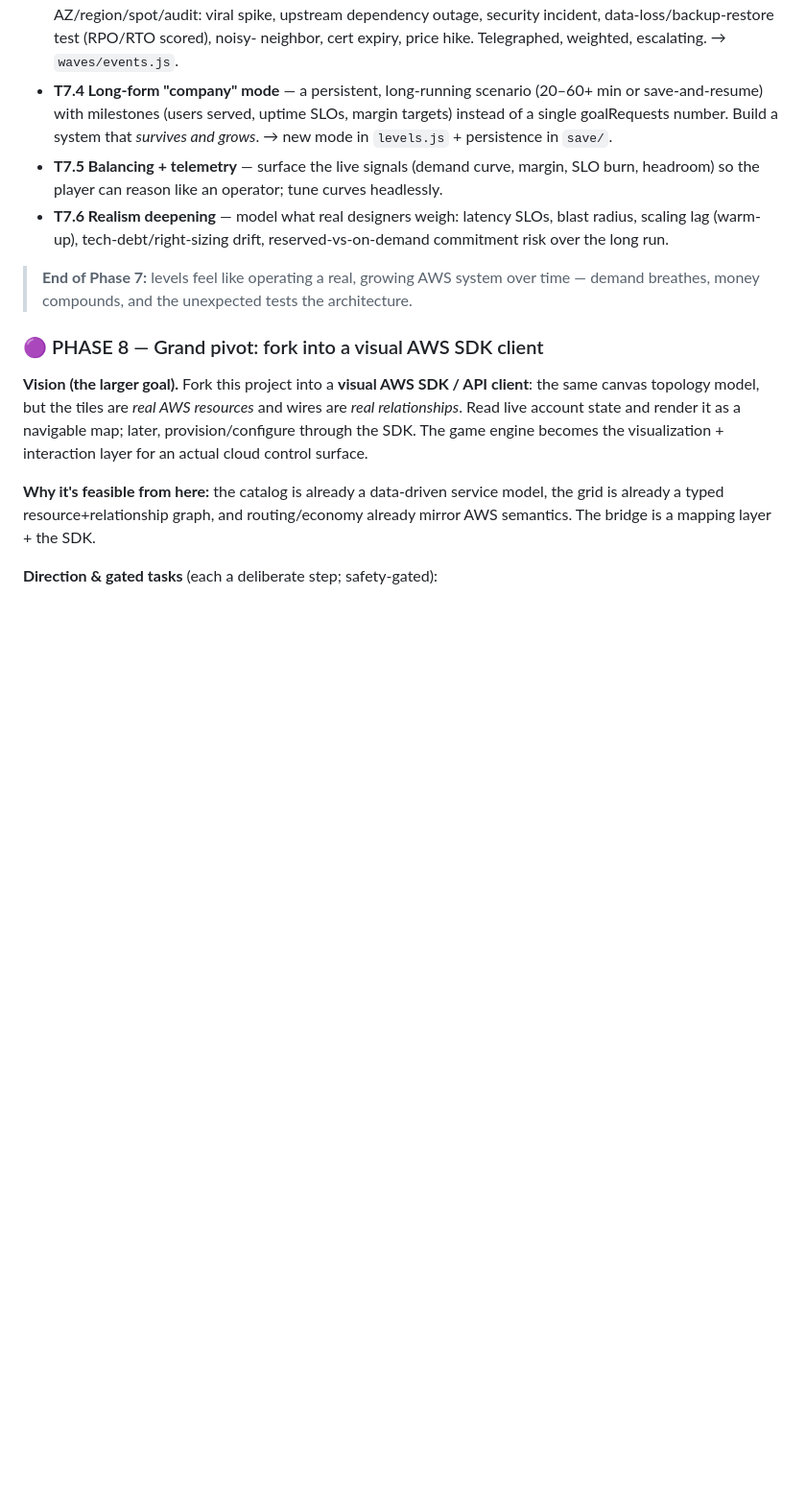
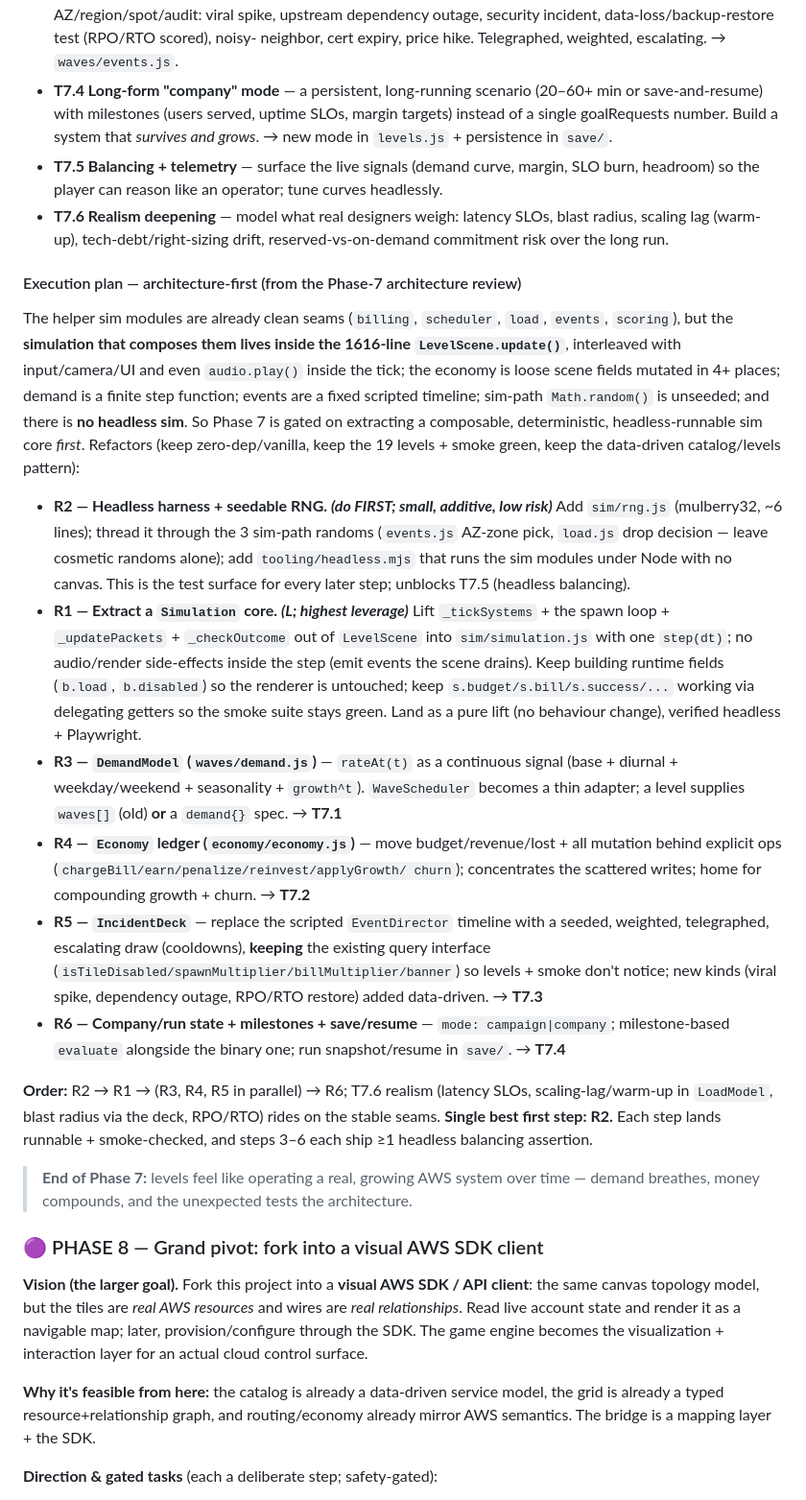
Before and after one commit to EDOS-Engineering/rackoon-tycoon, a Markdown page: backlog.md, the part around the change. Shown at 96% size. GitHub-like rendering; blank space fills up the shorter version.

Commit message:
Phase 7: record architecture-first execution plan (R1–R6) + order
From the Phase-7 architecture review: the sim modules are clean seams but the
composition lives inside the 1616-line LevelScene; no headless sim; unseeded
sim-path RNG; demand is a finite step function; events are a scripted timeline.
Plan extracts a composable, deterministic, headless-runnable sim core first:
R2 (seedable RNG + headless harness) → R1 (Simulation core) → R3 DemandModel /
R4 Economy ledger / R5 IncidentDeck → R6 company mode. Order + first step (R2)
recorded; constraints preserved (zero-dep, 19 levels + smoke green, data-driven).

```diff
--- a/backlog.md
+++ b/backlog.md
@@ -407,6 +407,47 @@ Epoch makes the world *alive*.
   radius, scaling lag (warm-up), tech-debt/right-sizing drift, reserved-vs-on-demand
   commitment risk over the long run.
 
+#### Execution plan — architecture-first (from the Phase-7 architecture review)
+The helper sim modules are already clean seams (`billing`, `scheduler`, `load`,
+`events`, `scoring`), but the **simulation that composes them lives inside the
+1616-line `LevelScene.update()`**, interleaved with input/camera/UI and even
+`audio.play()` inside the tick; the economy is loose scene fields mutated in 4+
+places; demand is a finite step function; events are a fixed scripted timeline;
+sim-path `Math.random()` is unseeded; and there is **no headless sim**. So Phase 7
+is gated on extracting a composable, deterministic, headless-runnable sim core
+*first*. Refactors (keep zero-dep/vanilla, keep the 19 levels + smoke green, keep
+the data-driven catalog/levels pattern):
+
+- **R2 — Headless harness + seedable RNG. _(do FIRST; small, additive, low risk)_**
+  Add `sim/rng.js` (mulberry32, ~6 lines); thread it through the 3 sim-path randoms
+  (`events.js` AZ-zone pick, `load.js` drop decision — leave cosmetic randoms alone);
+  add `tooling/headless.mjs` that runs the sim modules under Node with no canvas.
+  This is the test surface for every later step; unblocks T7.5 (headless balancing).
+- **R1 — Extract a `Simulation` core. _(L; highest leverage)_** Lift `_tickSystems` +
+  the spawn loop + `_updatePackets` + `_checkOutcome` out of `LevelScene` into
+  `sim/simulation.js` with one `step(dt)`; no audio/render side-effects inside the
+  step (emit events the scene drains). Keep building runtime fields (`b.load`,
+  `b.disabled`) so the renderer is untouched; keep `s.budget/s.bill/s.success/...`
+  working via delegating getters so the smoke suite stays green. Land as a pure lift
+  (no behaviour change), verified headless + Playwright.
+- **R3 — `DemandModel` (`waves/demand.js`)** — `rateAt(t)` as a continuous signal
+  (base + diurnal + weekday/weekend + seasonality + `growth^t`). `WaveScheduler`
+  becomes a thin adapter; a level supplies `waves[]` (old) **or** a `demand{}` spec. → **T7.1**
+- **R4 — `Economy` ledger (`economy/economy.js`)** — move budget/revenue/lost +
+  all mutation behind explicit ops (`chargeBill/earn/penalize/reinvest/applyGrowth/
+  churn`); concentrates the scattered writes; home for compounding growth + churn. → **T7.2**
+- **R5 — `IncidentDeck`** — replace the scripted `EventDirector` timeline with a
+  seeded, weighted, telegraphed, escalating draw (cooldowns), **keeping** the existing
+  query interface (`isTileDisabled/spawnMultiplier/billMultiplier/banner`) so levels +
+  smoke don't notice; new kinds (viral spike, dependency outage, RPO/RTO restore) added data-driven. → **T7.3**
+- **R6 — Company/run state + milestones + save/resume** — `mode: campaign|company`;
+  milestone-based `evaluate` alongside the binary one; run snapshot/resume in `save/`. → **T7.4**
+
+**Order:** R2 → R1 → (R3, R4, R5 in parallel) → R6; T7.6 realism (latency SLOs,
+scaling-lag/warm-up in `LoadModel`, blast radius via the deck, RPO/RTO) rides on the
+stable seams. **Single best first step: R2.** Each step lands runnable + smoke-checked,
+and steps 3–6 each ship ≥1 headless balancing assertion.
+
 > **End of Phase 7:** levels feel like operating a real, growing AWS system over time
 > — demand breathes, money compounds, and the unexpected tests the architecture.
 
```
